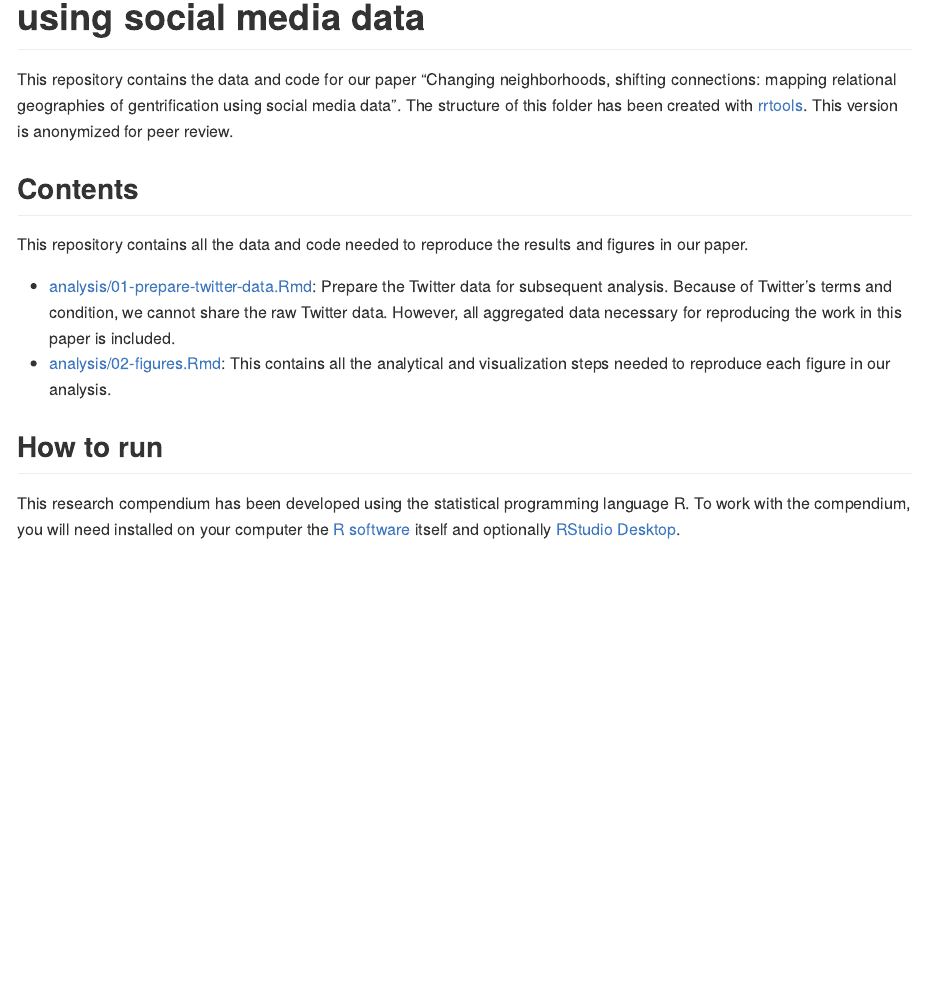
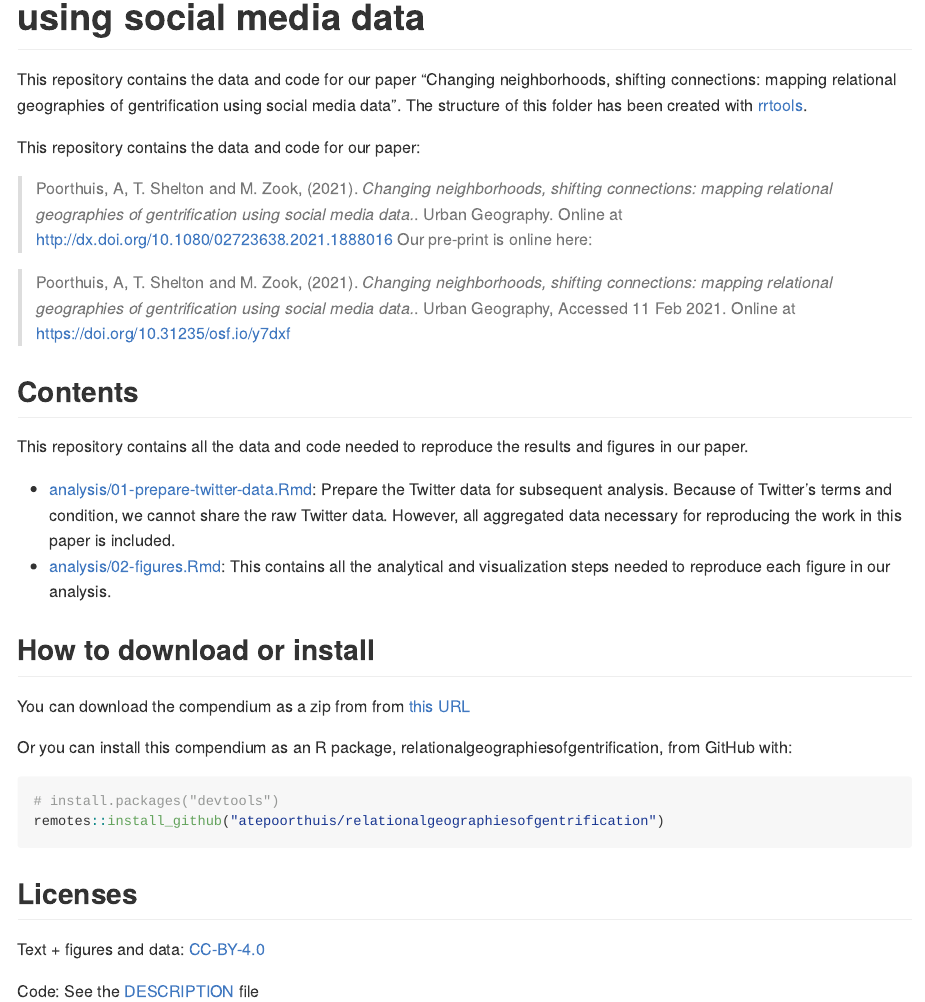
Before and after one commit to atepoorthuis/relationalgeographiesofgentrification, an R Markdown document (README.Rmd): the page in a window 1100 px wide, from 130 px down. Rendered offline with R 4.5, knitr and Pandoc, with nearby package versions; badge pictures from the web are left out.

Commit message:
feat: update README + binder

````diff
--- a/README.Rmd
+++ b/README.Rmd
@@ -18,5 +19,14 @@ Title <- "Changing neighborhoods, shifting connections: mapping relational geogr
 
-This repository contains the data and code for our paper "Changing neighborhoods, shifting connections: mapping relational geographies of gentrification using social media data". The structure of this folder has been created with [rrtools](https://github.com/benmarwick/rrtools). This version is anonymized for peer review.
+This repository contains the data and code for our paper "Changing neighborhoods, shifting connections: mapping relational geographies of gentrification using social media data". The structure of this folder has been created with [rrtools](https://github.com/benmarwick/rrtools).
+
+
+This repository contains the data and code for our paper:
+
+> Poorthuis, A, T. Shelton and M. Zook, (2021). _`r Title`_. Urban Geography. Online at <http://dx.doi.org/10.1080/02723638.2021.1888016>
+Our pre-print is online here:
+
+> Poorthuis, A, T. Shelton and M. Zook, (2021). _`r Title`_. Urban Geography, Accessed `r format(Sys.Date(), "%d %b %Y")`. Online at <https://doi.org/10.31235/osf.io/y7dxf>
+
 
 ## Contents
 
@@ -28,9 +38,19 @@ results and figures in our paper.
   - [analysis/02-figures.Rmd](analysis/02-figures.md):
     This contains all the analytical and visualization steps needed to reproduce each figure in our analysis.
 
-## How to run
+## How to download or install
 
-This research compendium has been developed using the statistical programming
-language R. To work with the compendium, you will need
-installed on your computer the [R software](https://cloud.r-project.org/)
-itself and optionally [RStudio Desktop](https://rstudio.com/products/rstudio/download/).
+You can download the compendium as a zip from from [this URL](https://github.com/atepoorthuis/relationalgeographiesofgentrification/archive/master.zip)
+
+Or you can install this compendium as an R package, relationalgeographiesofgentrification, from GitHub with:
+
+```{r gh-installation, eval = FALSE}
+# install.packages("devtools")
+remotes::install_github("atepoorthuis/relationalgeographiesofgentrification")
+```
+
+## Licenses
+
+Text + figures and data:  [CC-BY-4.0](http://creativecommons.org/licenses/by/4.0/)
+
+Code: See the [DESCRIPTION](DESCRIPTION) file
````
Also changed, not shown: README.md, README.Rmd (1 more changed lines), 2 other files.
